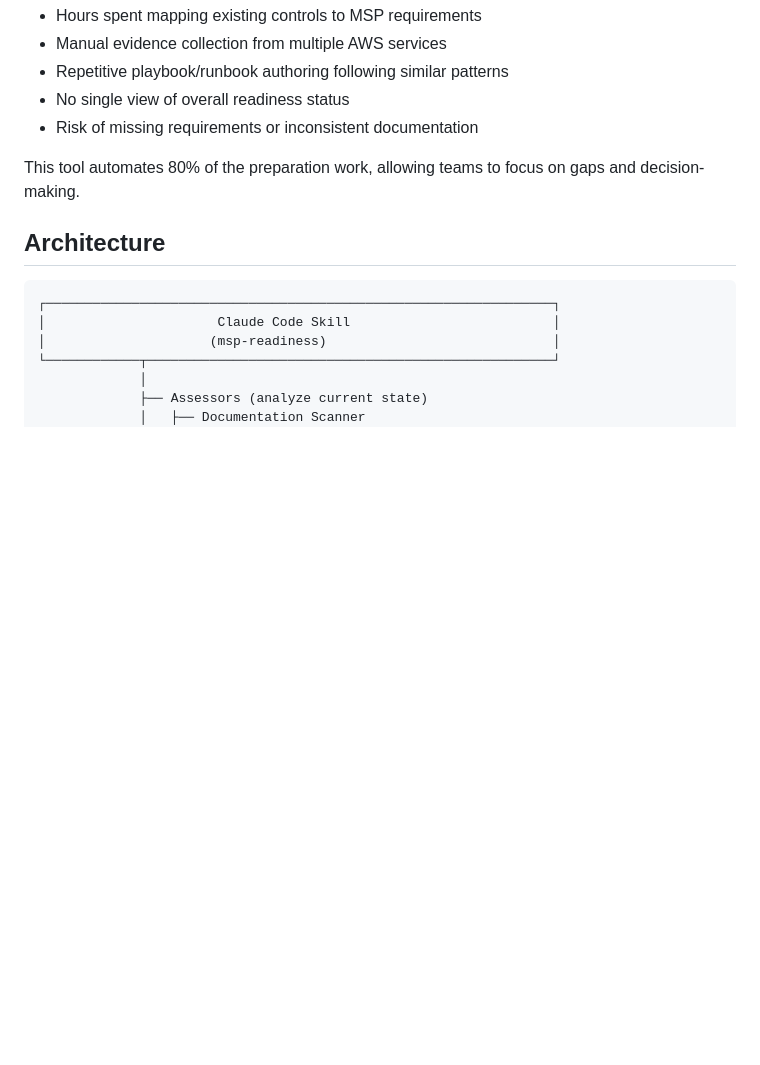
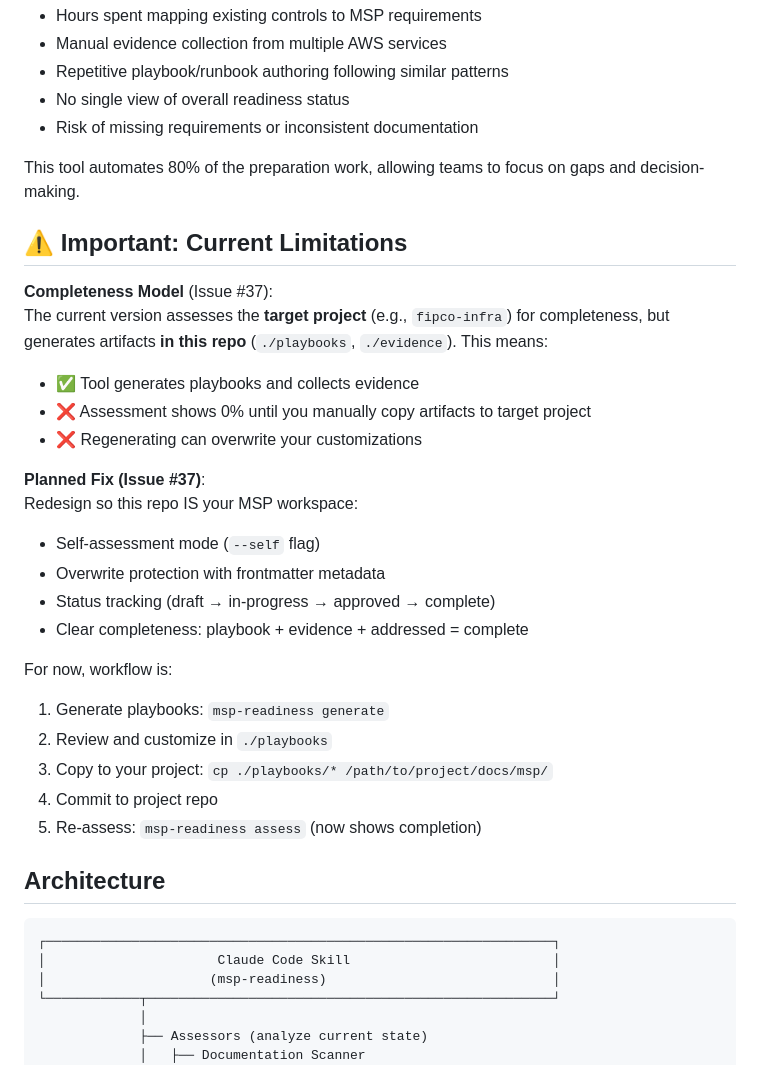
Before and after one commit to flexion/flexion-msp-readiness, a Markdown page: README.md, the part around the change. Rendered like a GitHub page; blank space fills up the shorter version.

Commit message:
docs: document current completeness model limitations
Add warning section explaining current workflow:
- Tool generates artifacts in msp-readiness repo
- Assessment checks target project for completeness
- Shows 0% until artifacts manually copied to target
- Regeneration can overwrite customizations

References Issue #37 which proposes:
- Self-assessment mode (assess this repo, not external project)
- Overwrite protection with frontmatter
- Status tracking (draft → approved → complete)
- Clear definition: playbook + evidence + addressed = complete

This sets expectations for users until Issue #37 is implemented.

Co-Authored-By: Claude Sonnet 4.5 <noreply@anthropic.com>

```diff
--- a/README.md
+++ b/README.md
@@ -21,6 +21,29 @@ Manual MSP readiness preparation is time-consuming and error-prone:
 - Risk of missing requirements or inconsistent documentation
 
 This tool automates 80% of the preparation work, allowing teams to focus on gaps and decision-making.
+
+## ⚠️ Important: Current Limitations
+
+**Completeness Model** (Issue #37):
+The current version assesses the **target project** (e.g., `fipco-infra`) for completeness, but generates artifacts **in this repo** (`./playbooks`, `./evidence`). This means:
+
+- ✅ Tool generates playbooks and collects evidence
+- ❌ Assessment shows 0% until you manually copy artifacts to target project
+- ❌ Regenerating can overwrite your customizations
+
+**Planned Fix (Issue #37)**:
+Redesign so this repo IS your MSP workspace:
+- Self-assessment mode (`--self` flag)
+- Overwrite protection with frontmatter metadata
+- Status tracking (draft → in-progress → approved → complete)
+- Clear completeness: playbook + evidence + addressed = complete
+
+For now, workflow is:
+1. Generate playbooks: `msp-readiness generate`
+2. Review and customize in `./playbooks`
+3. Copy to your project: `cp ./playbooks/* /path/to/project/docs/msp/`
+4. Commit to project repo
+5. Re-assess: `msp-readiness assess` (now shows completion)
 
 ## Architecture
 
```
